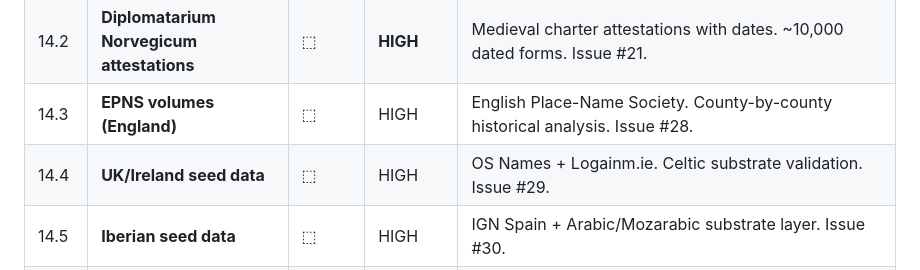
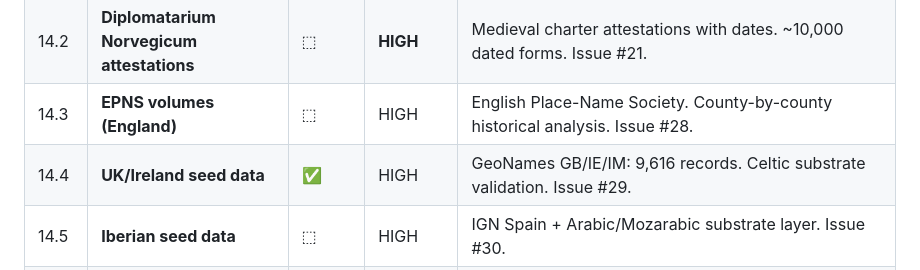
Before and after one commit to egkristi/ToponymiaEuropaea, a Markdown page: ROADMAP.md, the part around one of its changes. GitHub-like rendering.

```diff
--- a/ROADMAP.md
+++ b/ROADMAP.md
@@ -430,7 +430,7 @@ Scale from 2,936 records (5 Nordic countries) to continental coverage. Prerequis
 | 14.1 | **Norske Gaardnavne (Rygh) digitized corpus** | ⬚ | **HIGH** | 19th-century authoritative Norwegian farm-name corpus. ~60,000 names with etymologies. Issue #20. |
 | 14.2 | **Diplomatarium Norvegicum attestations** | ⬚ | **HIGH** | Medieval charter attestations with dates. ~10,000 dated forms. Issue #21. |
 | 14.3 | **EPNS volumes (England)** | ⬚ | HIGH | English Place-Name Society. County-by-county historical analysis. Issue #28. |
-| 14.4 | **UK/Ireland seed data** | ⬚ | HIGH | OS Names + Logainm.ie. Celtic substrate validation. Issue #29. |
+| 14.4 | **UK/Ireland seed data** | ✅ | HIGH | GeoNames GB/IE/IM: 9,616 records. Celtic substrate validation. Issue #29. |
 | 14.5 | **Iberian seed data** | ⬚ | HIGH | IGN Spain + Arabic/Mozarabic substrate layer. Issue #30. |
 | 14.6 | **Central European expansion** | ✅ | MEDIUM | DE (5,500), AT (4,500), CH (4,500), PL (5,000), CZ (4,000) from GeoNames. Issue #44. |
 | 14.7 | **Baltic states** | ✅ | MEDIUM | Estonia (47 cities), Lithuania (81 cities), Latvia (83 cities). Wikidata + OSM polygon geometry. Historical German/Polish/Swedish name layers. |
```
Also changed, not shown: other parts of ROADMAP.md (+1 -1 lines), README.md (+5 -4 lines).
